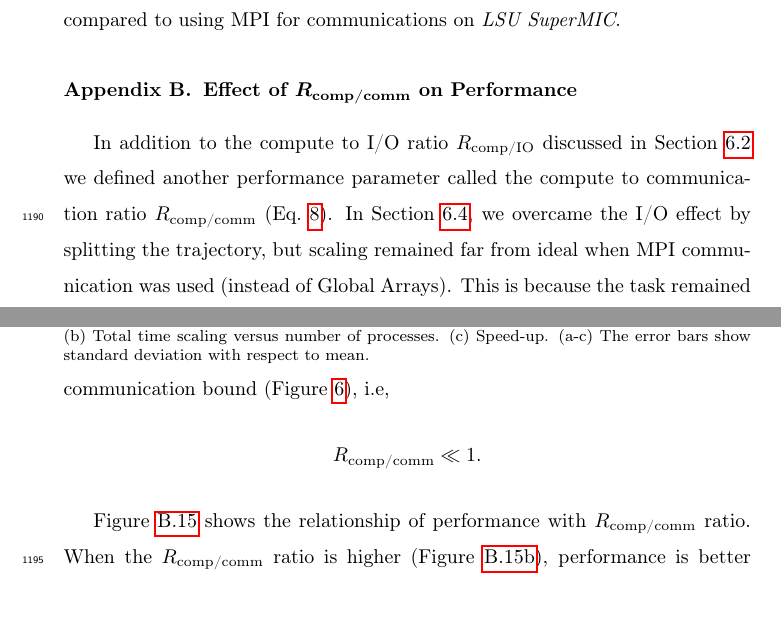
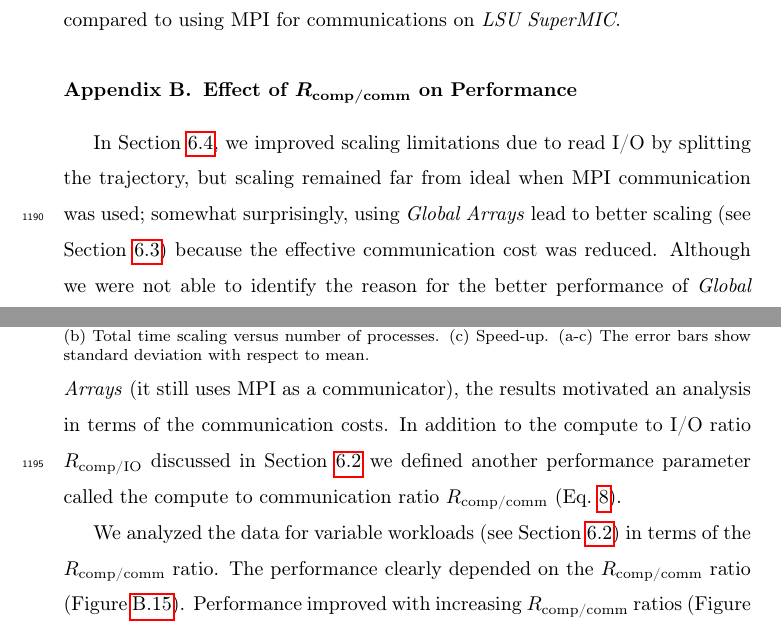
Before and after one commit to hpcanalytics/paper-hpc-py-parallel-mdanalysis, a LaTeX paper (main.tex, which reads tcomm.tex): two parts of pages 54 and 55 of 59, joined at a grey line, cut so that both start at the same text, the shorter picture padded with empty space. Compiled offline with pdfLaTeX.

Commit message:
refined Appendix on Rcompcomm

```diff
--- a/tcomm.tex
+++ b/tcomm.tex
@@ -1,13 +1,9 @@
 \label{sec:tcomm}
 
+In Section \ref{sec:I/O}, we improved scaling limitations due to read I/O by splitting the trajectory, but scaling remained far from ideal when MPI communication was used; somewhat surprisingly, using \emph{Global Arrays} lead to better scaling (see Section \ref{Global-Array}) because the effective communication cost was reduced.
+Although we were not able to identify the reason for the better performance of \emph{Global Arrays} (it still uses MPI as a communicator), the results motivated an analysis in terms of the communication costs.
 In addition to the compute to I/O ratio \RcompIO discussed in Section \ref{sec:bound} we defined another performance parameter called the compute to communication ratio $\Rcompcomm$ (Eq.~\ref{eq:Compute-comm}).
-In Section \ref{sec:I/O}, we overcame the I/O effect by splitting the trajectory, but scaling remained far from ideal when MPI communication was used (instead of  Global Arrays).
-This is because the task remained communication bound (Figure \ref{fig:MPIwithIO-split}), i.e,
-\begin{gather*}
-  \Rcompcomm \ll 1.
-\end{gather*}
 
-Figure \ref{fig:tcom_tcomm_effect} shows the relationship of performance with $\Rcompcomm$ ratio.
-When the $\Rcompcomm$ ratio is higher (Figure \ref{fig:tcomp_tcomm_ratio}), performance is better (Figure \ref{fig:S1_tcomp_tcomm_effect}) even if communication time is larger (Figure \ref{fig:Comm_time_tcomp_tcomm_effect}).
-Although, we still observed stragglers due to communication at larger $\Rcompcomm$ ratios ($70\times$ RMSD and $100\times$ RMSD), their effect on performance remained modest because the overall performance was dominated by the compute load.
-Evidently, if overall performance is dominated by a component such as compute that scales well, then performance problems with components such as communication will be masked and overall acceptable performance can still be achieved (Figures \ref{fig:S1_tcomp_tcomm_effect} and \ref{fig:tcomp_tcomm_ratio}).
+We analyzed the data for variable workloads (see Section \ref{sec:bound}) in terms of the $\Rcompcomm$ ratio.
+The performance clearly depended on the $\Rcompcomm$ ratio (Figure \ref{fig:tcom_tcomm_effect}).
+Performance improved with increasing $\Rcompcomm$ ratios (Figure \ref{fig:tcomp_tcomm_ratio} and \ref{fig:S1_tcomp_tcomm_effect}) even if the communication time was larger (Figure \ref{fig:Comm_time_tcomp_tcomm_effect}).
```
Also changed, not shown: tcomm.tex (9 more changed lines).
